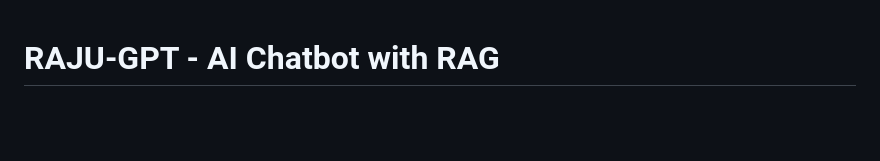
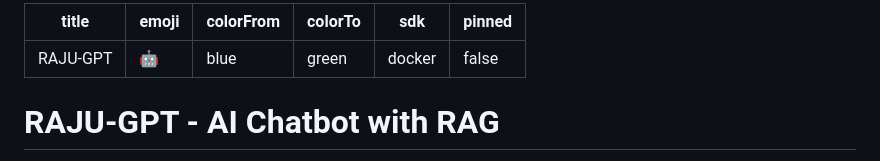
Before and after one commit to rajukumar7769/raju-gpt, a Markdown page: README.md, the part around the change. Rendered like a GitHub page; blank space fills up the shorter version.

Commit message:
Add HF Spaces YAML metadata to README

```diff
--- a/README.md
+++ b/README.md
@@ -1,3 +1,12 @@
+---
+title: RAJU-GPT
+emoji: 🤖
+colorFrom: blue
+colorTo: green
+sdk: docker
+pinned: false
+---
+
 # RAJU-GPT - AI Chatbot with RAG
 
 A Django-based AI chatbot application using local LLM models (TinyLlama) with Retrieval Augmented Generation (RAG) via SerpAPI for real-time web search capabilities.
```
